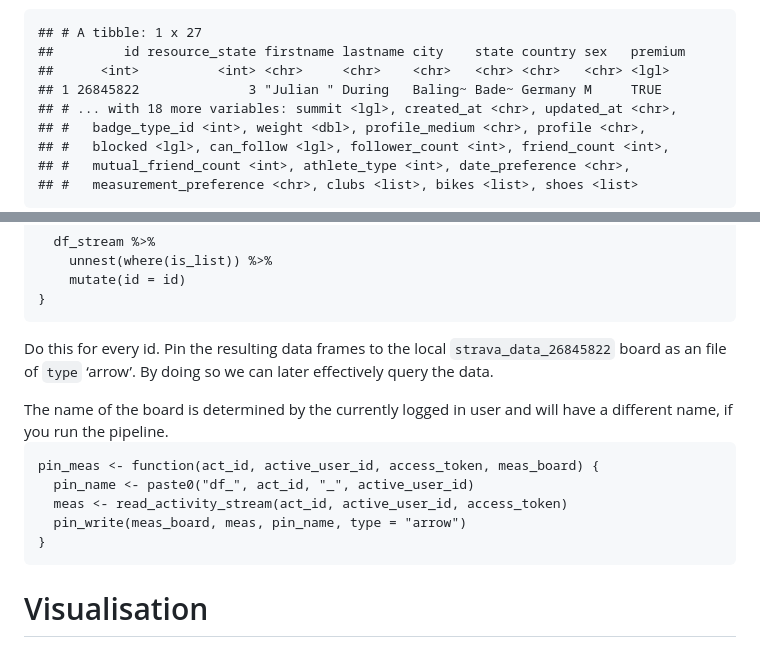
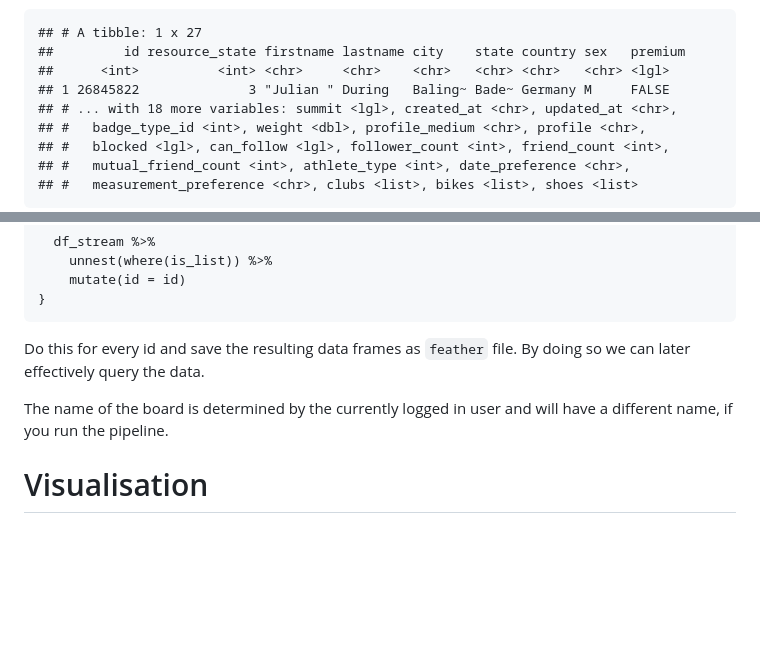
Before and after one commit to duju211/pin_strava, a Markdown page: README.md, 2 parts joined by grey strips. Drawn GitHub-style; blank space fills up the shorter version.

```diff
--- a/README.md
+++ b/README.md
@@ -156,7 +156,7 @@ authenticated user:
     ## # A tibble: 1 x 27
     ##         id resource_state firstname lastname city    state country sex   premium
     ##      <int>          <int> <chr>     <chr>    <chr>   <chr> <chr>   <chr> <lgl>
-    ## 1 26845822              3 "Julian " During   Baling~ Bade~ Germany M     TRUE
+    ## 1 26845822              3 "Julian " During   Baling~ Bade~ Germany M     FALSE
     ## # ... with 18 more variables: summit <lgl>, created_at <chr>, updated_at <chr>,
     ## #   badge_type_id <int>, weight <dbl>, profile_medium <chr>, profile <chr>,
     ## #   blocked <lgl>, can_follow <lgl>, follower_count <int>, friend_count <int>,
@@ -296,20 +296,13 @@ columns.
         mutate(id = id)
     }
 
-Do this for every id. Pin the resulting data frames to the local
-`strava_data_26845822` board as an file of `type` ‘arrow’. By doing so
-we can later effectively query the data.
+Do this for every id and save the resulting data frames as `feather`
+file. By doing so we can later effectively query the data.
 
 <aside>
 The name of the board is determined by the currently logged in user and
 will have a different name, if you run the pipeline.
 </aside>
-
-    pin_meas <- function(act_id, active_user_id, access_token, meas_board) {
-      pin_name <- paste0("df_", act_id, "_", active_user_id)
-      meas <- read_activity_stream(act_id, active_user_id, access_token)
-      pin_write(meas_board, meas, pin_name, type = "arrow")
-    }
 
 # Visualisation
 
```
Also changed, not shown: other parts of README.md (+30 -30 lines), gg_meas.png, 8 other files.
